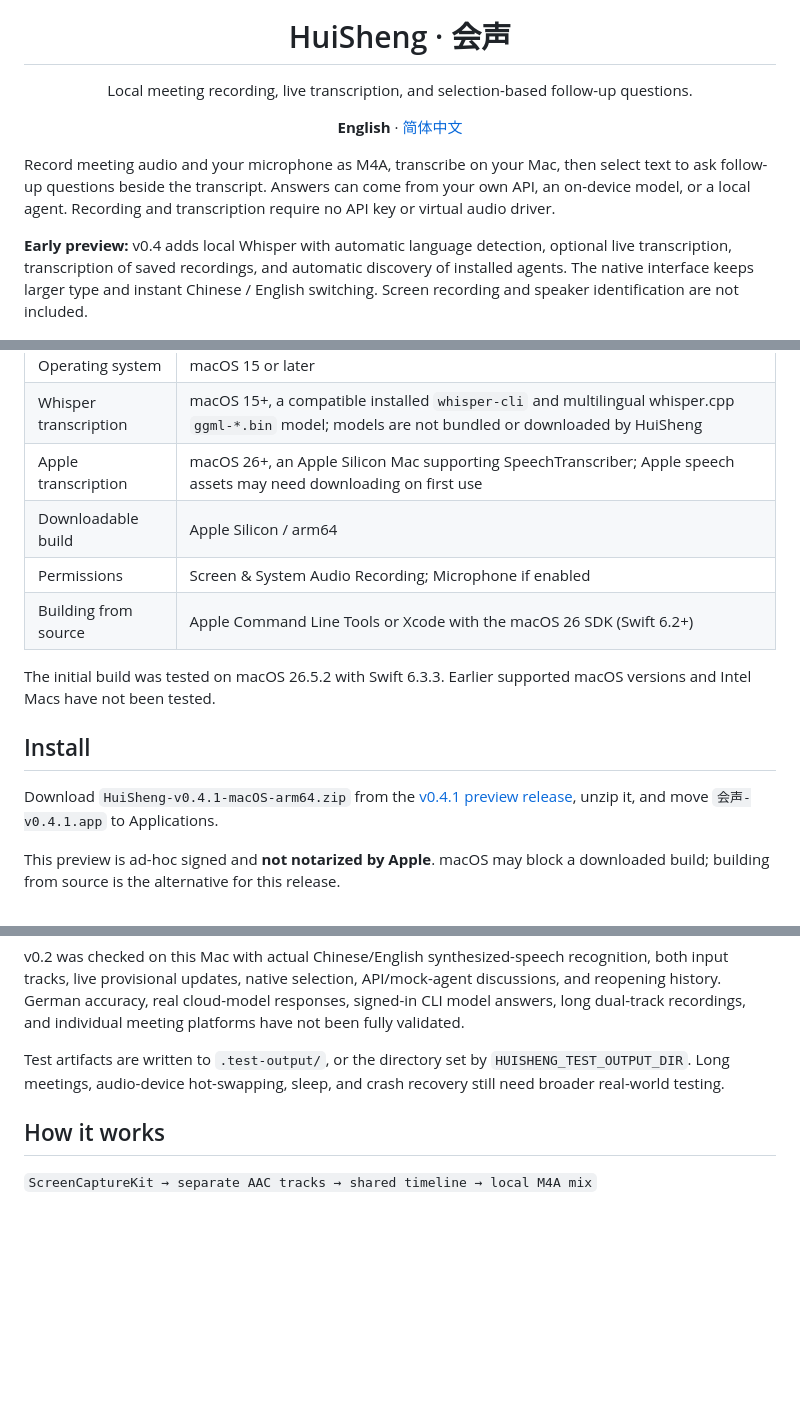
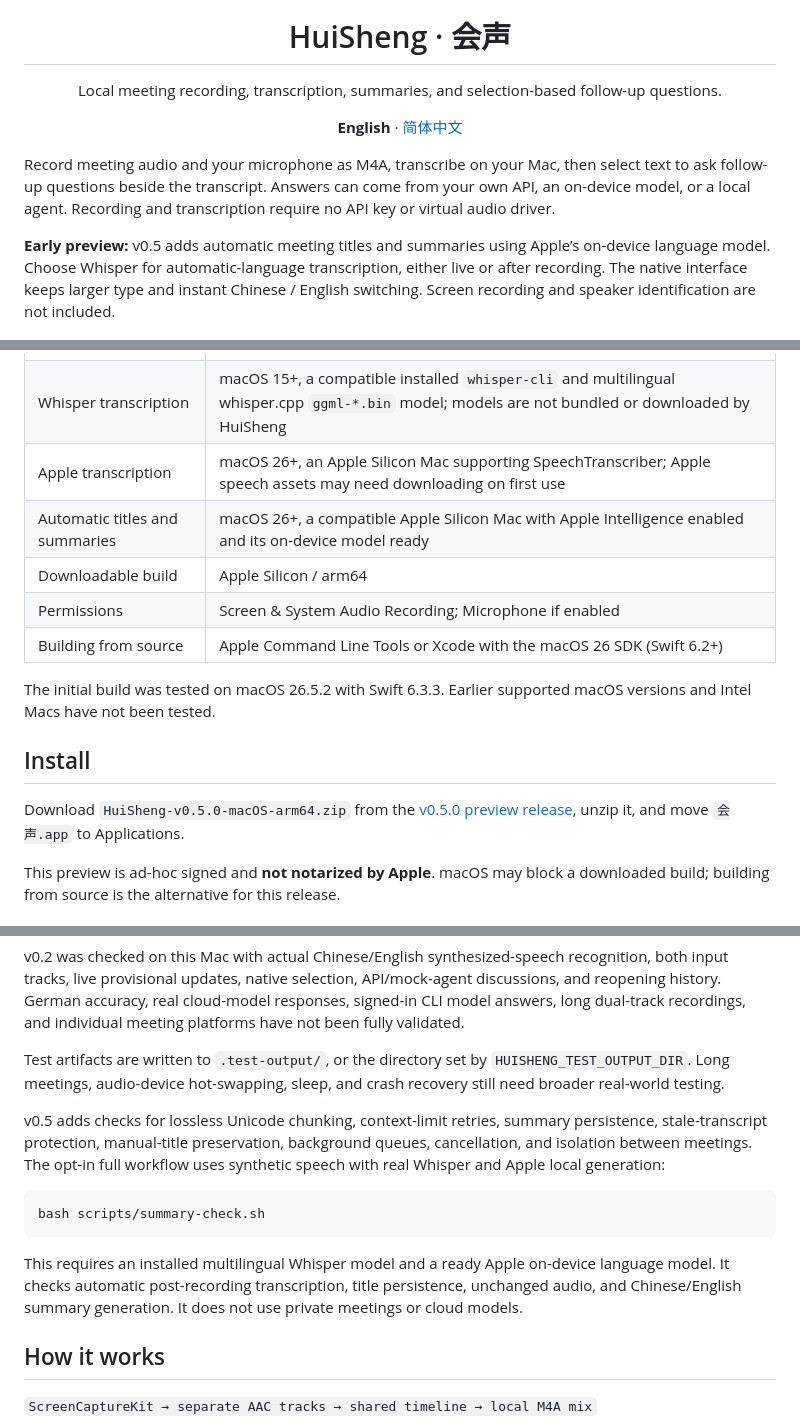
Before and after one commit to chenxiachan/HuiSheng, a Markdown page: README.md, 3 parts joined by grey strips. GitHub-like rendering; blank space fills up the shorter version.

````diff
--- a/README.md
+++ b/README.md
@@ -1,11 +1,11 @@
 <p align="center"><img src="docs/assets/app-icon.png" width="96" height="96" alt="HuiSheng icon"></p>
 <h1 align="center">HuiSheng · 会声</h1>
-<p align="center">Local meeting recording, live transcription, and selection-based follow-up questions.</p>
+<p align="center">Local meeting recording, transcription, summaries, and selection-based follow-up questions.</p>
 <p align="center"><strong>English</strong> · <a href="README.zh-CN.md">简体中文</a></p>
 
 Record meeting audio and your microphone as M4A, transcribe on your Mac, then select text to ask follow-up questions beside the transcript. Answers can come from your own API, an on-device model, or a local agent. Recording and transcription require no API key or virtual audio driver.
 
-**Early preview:** v0.4 adds local Whisper with automatic language detection, optional live transcription, transcription of saved recordings, and automatic discovery of installed agents. The native interface keeps larger type and instant Chinese / English switching. Screen recording and speaker identification are not included.
+**Early preview:** v0.5 adds automatic meeting titles and summaries using Apple’s on-device language model. Choose Whisper for automatic-language transcription, either live or after recording. The native interface keeps larger type and instant Chinese / English switching. Screen recording and speaker identification are not included.
 
 ![English interface with synthetic meeting text and mock answers](docs/assets/interface-en.jpg)
 
@@ -34,6 +35,7 @@ Record meeting audio and your microphone as M4A, transcribe on your Mac, then se
 | Operating system | macOS 15 or later |
 | Whisper transcription | macOS 15+, a compatible installed `whisper-cli` and multilingual whisper.cpp `ggml-*.bin` model; models are not bundled or downloaded by HuiSheng |
 | Apple transcription | macOS 26+, an Apple Silicon Mac supporting SpeechTranscriber; Apple speech assets may need downloading on first use |
+| Automatic titles and summaries | macOS 26+, a compatible Apple Silicon Mac with Apple Intelligence enabled and its on-device model ready |
 | Downloadable build | Apple Silicon / arm64 |
 | Permissions | Screen & System Audio Recording; Microphone if enabled |
 | Building from source | Apple Command Line Tools or Xcode with the macOS 26 SDK (Swift 6.2+) |
@@ -42,7 +44,7 @@ The initial build was tested on macOS 26.5.2 with Swift 6.3.3. Earlier supported
 
 ## Install
 
-Download `HuiSheng-v0.4.1-macOS-arm64.zip` from the [v0.4.1 preview release](https://github.com/chenxiachan/HuiSheng/releases/tag/v0.4.1), unzip it, and move `会声-v0.4.1.app` to Applications.
+Download `HuiSheng-v0.5.0-macOS-arm64.zip` from the [v0.5.0 preview release](https://github.com/chenxiachan/HuiSheng/releases/tag/v0.5.0), unzip it, and move `会声.app` to Applications.
 
 This preview is ad-hoc signed and **not notarized by Apple**. macOS may block a downloaded build; building from source is the alternative for this release.
 
@@ -180,6 +194,14 @@ v0.2 was checked on this Mac with actual Chinese/English synthesized-speech reco
 
 Test artifacts are written to `.test-output/`, or the directory set by `HUISHENG_TEST_OUTPUT_DIR`. Long meetings, audio-device hot-swapping, sleep, and crash recovery still need broader real-world testing.
 
+v0.5 adds checks for lossless Unicode chunking, context-limit retries, summary persistence, stale-transcript protection, manual-title preservation, background queues, cancellation, and isolation between meetings. The opt-in full workflow uses synthetic speech with real Whisper and Apple local generation:
+
+```bash
+bash scripts/summary-check.sh
+```
+
+This requires an installed multilingual Whisper model and a ready Apple on-device language model. It checks automatic post-recording transcription, title persistence, unchanged audio, and Chinese/English summary generation. It does not use private meetings or cloud models.
+
 ## How it works
 
 `ScreenCaptureKit → separate AAC tracks → shared timeline → local M4A mix`
````
Also changed, not shown: other parts of README.md (+13 -0 lines), README.zh-CN.md (+25 -3 lines), docs/assets/summary-en.jpg (added), docs/assets/summary-zh.jpg (added), 16 other files.
